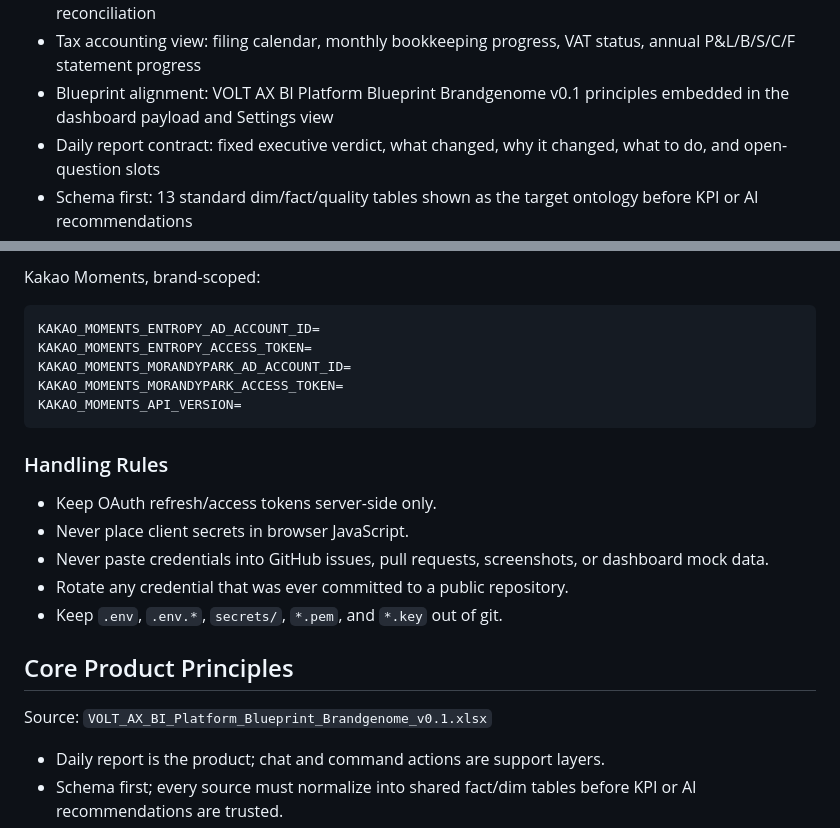
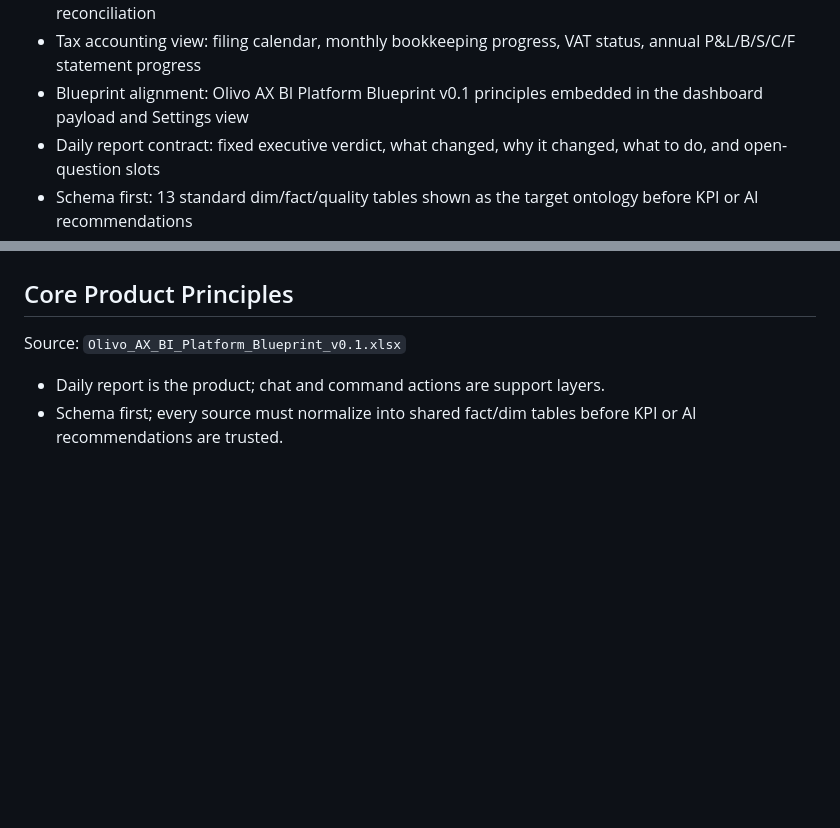
Before and after one commit to bluemoonwj/brandgenome-cfo-operating-dashboard, a Markdown page: README.md, 2 parts joined by grey strips. Drawn GitHub-style; blank space fills up the shorter version.

Commit message:
Clean public README wording

````diff
--- a/README.md
+++ b/README.md
@@ -23,7 +23,7 @@ Static mock dashboard for a cosmetics operating intelligence console.
 - CEO financial strategy view: business health KPIs, unit economics, working capital efficiency, channel/SKU concentration risk
 - Finance operator view: daily task checklist, AR aging actions, AP due schedule, channel settlement reconciliation
 - Tax accounting view: filing calendar, monthly bookkeeping progress, VAT status, annual P&L/B/S/C/F statement progress
-- Blueprint alignment: VOLT AX BI Platform Blueprint Brandgenome v0.1 principles embedded in the dashboard payload and Settings view
+- Blueprint alignment: Olivo AX BI Platform Blueprint v0.1 principles embedded in the dashboard payload and Settings view
 - Daily report contract: fixed executive verdict, what changed, why it changed, what to do, and open-question slots
 - Schema first: 13 standard dim/fact/quality tables shown as the target ontology before KPI or AI recommendations
 - Data quality gate: 9 freshness, completeness, uniqueness, reconciliation, mapping, accounting, outlier, integrity, and FX checks
@@ -141,24 +50,6 @@ NAVER_GFA_BASE_URL=
-Kakao Moments, brand-scoped:
-
-```bash
-KAKAO_MOMENTS_ENTROPY_AD_ACCOUNT_ID=
-KAKAO_MOMENTS_ENTROPY_ACCESS_TOKEN=
-KAKAO_MOMENTS_MORANDYPARK_AD_ACCOUNT_ID=
-KAKAO_MOMENTS_MORANDYPARK_ACCESS_TOKEN=
-KAKAO_MOMENTS_API_VERSION=
-```
-
-### Handling Rules
-
-- Keep OAuth refresh/access tokens server-side only.
-- Never place client secrets in browser JavaScript.
-- Never paste credentials into GitHub issues, pull requests, screenshots, or dashboard mock data.
-- Rotate any credential that was ever committed to a public repository.
-- Keep `.env`, `.env.*`, `secrets/`, `*.pem`, and `*.key` out of git.
-
 ## Core Product Principles
 
-Source: `VOLT_AX_BI_Platform_Blueprint_Brandgenome_v0.1.xlsx`
+Source: `Olivo_AX_BI_Platform_Blueprint_v0.1.xlsx`
 
 - Daily report is the product; chat and command actions are support layers.
 - Schema first; every source must normalize into shared fact/dim tables before KPI or AI recommendations are trusted.
````
Also changed, not shown: other parts of README.md (+0 -91 lines).
